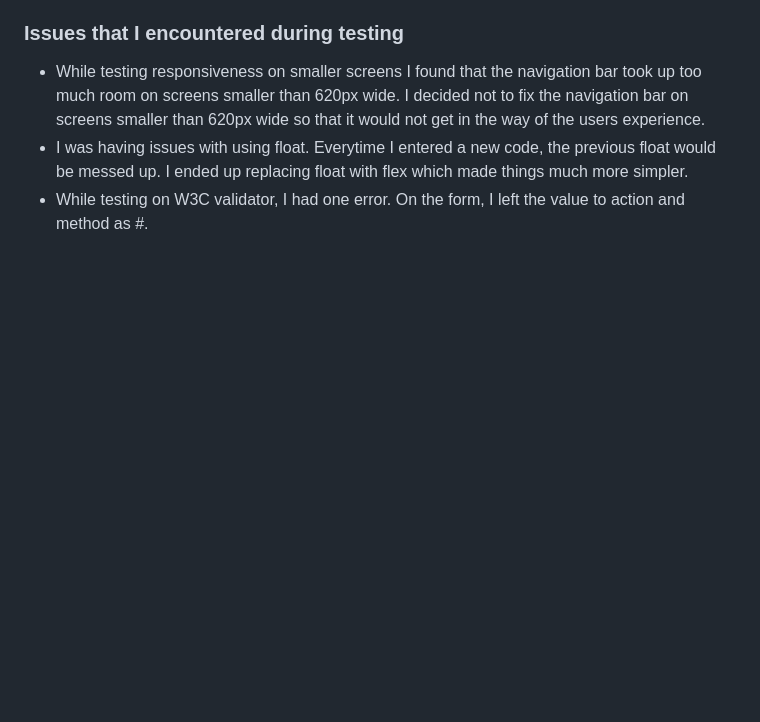
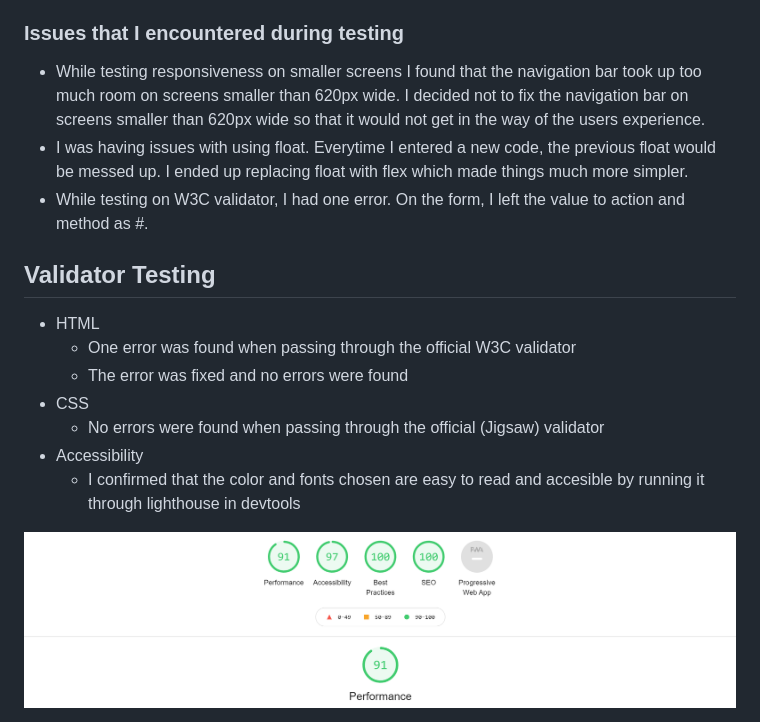
Before and after one commit to BradleyMurrell/puppy-playgroup, a Markdown page: README.md, the part around the change. GitHub-like rendering; pictures changed too: assets/images/Screenshot (10).png (added); blank space fills up the shorter version.

Commit message:
Add validator testing and image

```diff
--- a/README.md
+++ b/README.md
@@ -58,3 +58,15 @@
 * While testing responsiveness on smaller screens I found that the navigation bar took up too much room on screens smaller than 620px wide. I decided not to fix the navigation bar on screens smaller than 620px wide so that it would not get in the way of the users experience.
 * I was having issues with using float. Everytime I entered a new code, the previous float would be messed up. I ended up replacing float with flex which made things much more simpler.
 * While testing on W3C validator, I had one error. On the form, I left the value to action and method as #.
+
+## Validator Testing
+
+* HTML
+  * One error was found when passing through the official W3C validator
+  * The error was fixed and no errors were found
+* CSS
+  * No errors were found when passing through the official (Jigsaw) validator
+* Accessibility
+  * I confirmed that the color and fonts chosen are easy to read and accesible by running it through lighthouse in devtools
+
+<img src="assets/images/Screenshot (10).png">
```
